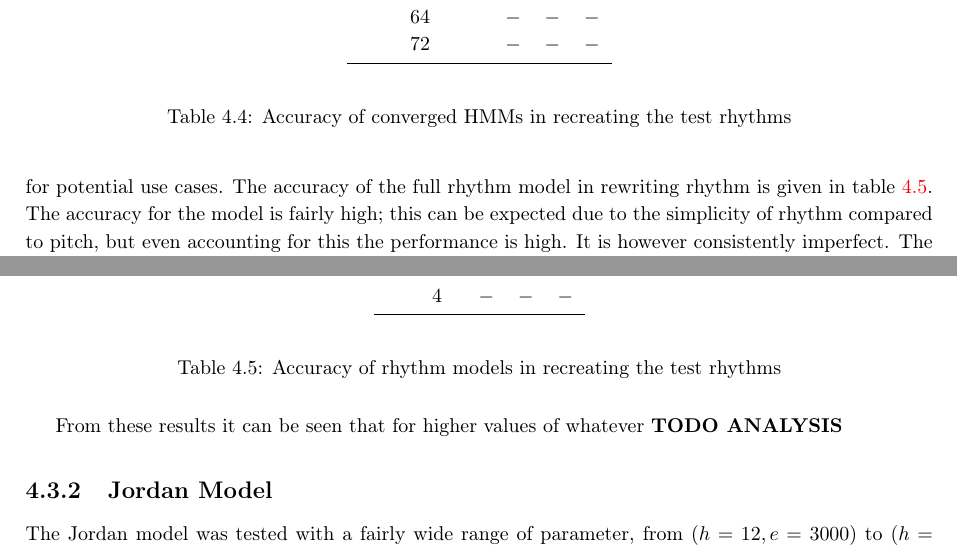
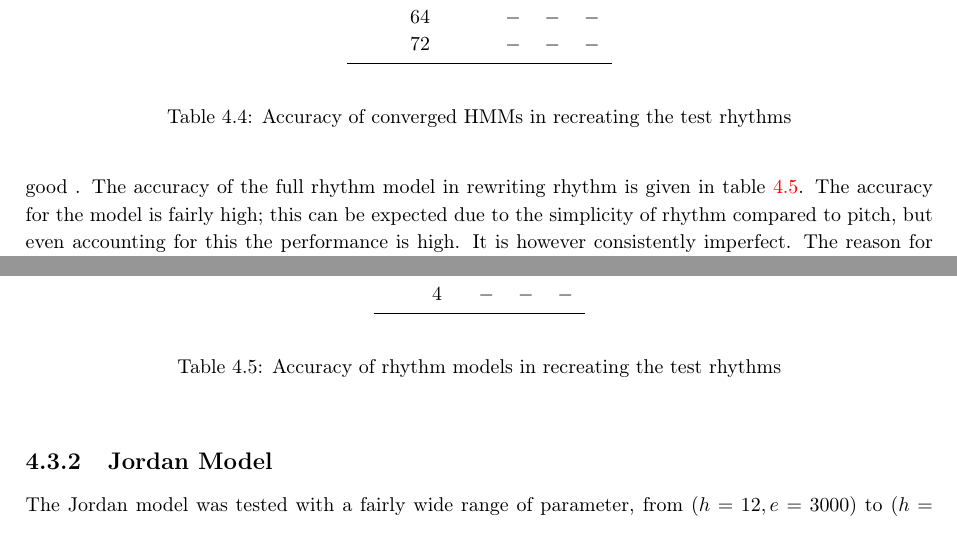
Before and after one commit to Melamoto/Dissertation, a LaTeX thesis (Dissertation-Draft.tex): two parts of page 53 of 65, joined at a grey line, cut so that both start at the same text. Compiled offline with pdfLaTeX.

Commit message:
Little bit

```diff
--- a/Dissertation-Draft.tex
+++ b/Dissertation-Draft.tex
@@ -921,7 +921,7 @@
 
 	\subsubsection{Results for Full Distance Model}
 
-	The distance model was tested with different numbers of mixture model subpopulations $c$ and scoring factors $\lambda$. The parameters used for the HMM were $(s = X, i_H = Y)$, as these proved to be feasible settings for potential use cases. The accuracy of the full rhythm model in rewriting rhythm is given in table \ref{tab:rhythm-model-results}. The accuracy for the model is fairly high; this can be expected due to the simplicity of rhythm compared to pitch, but even accounting for this the performance is high. It is however consistently imperfect. The reason for this becomes clear when shown actual examples of the model's work (figure \ref{fig:rhythm-model-example}): the model has a high propensity to write crotchets. This can be attributed to the HMM's influence primarily, as well as the fairly low impact of the distance model on a dataset of this size.
+	The distance model was tested with different numbers of mixture model subpopulations $c$ and scoring factors $\lambda$. The parameters used for the HMM were $s = 48$, $i_H = 3000$, as these were determined to be good . The accuracy of the full rhythm model in rewriting rhythm is given in table \ref{tab:rhythm-model-results}. The accuracy for the model is fairly high; this can be expected due to the simplicity of rhythm compared to pitch, but even accounting for this the performance is high. It is however consistently imperfect. The reason for this becomes clear when shown actual examples of the model's work (figure \ref{fig:rhythm-model-example}): the model has a high propensity to write crotchets. This can be attributed to the distance model's influence primarily.
 
 	\begin{table}[htp]
 		\begin{center}
@@ -953,7 +953,6 @@
 		\label{tab:rhythm-model-results}
 	\end{table}
 
-	From these results it can be seen that for higher values of whatever \textbf{TODO ANALYSIS}
 
 	\subsection{Jordan Model}
 	\label{sec:objective-jordan}
```
Also changed, not shown: Dissertation-Draft.pdf, Dissertation-Draft.tex (2 more changed lines).
